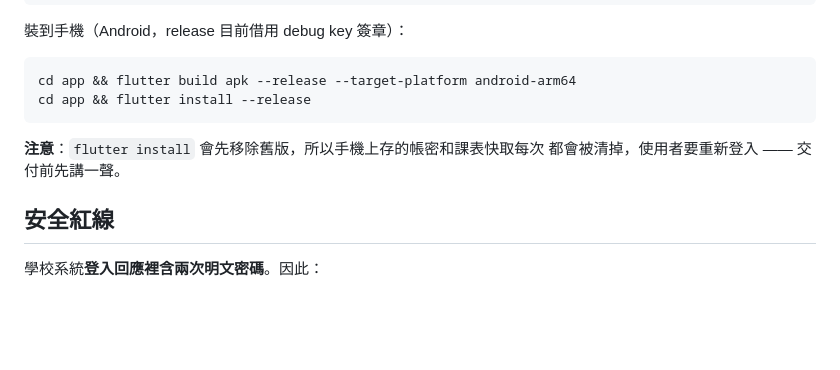
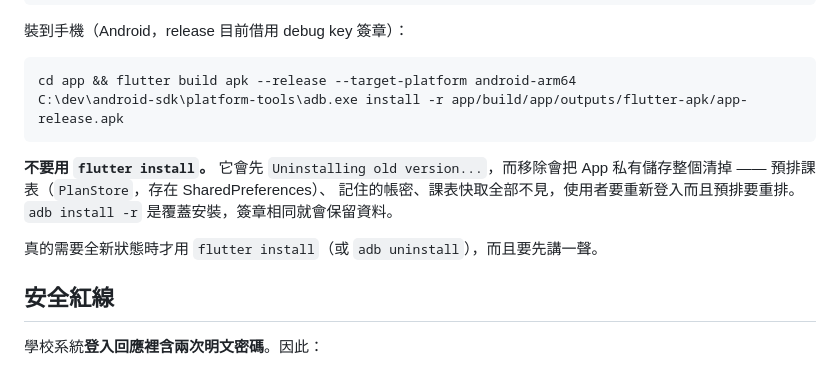
Before and after one commit to chouenyu0808/NTOU-APP, a Markdown page: CLAUDE.md, the part around the change. Rendered like a GitHub page; blank space fills up the shorter version.

Commit message:
flutter install 會清掉使用者的預排課表，改用 adb install -r
`flutter install` 會先 `Uninstalling old version...`，而移除會把 App 私有儲存
整個清掉 —— 預排課表（PlanStore 存在 SharedPreferences）、記住的帳密、
課表快取全部不見。使用者每次拿到新版都要重新登入而且預排要重排一次。

`adb install -r` 是覆蓋安裝，簽章相同就保留資料。實測 firstInstallTime
沒變、lastUpdateTime 前進，確認沒有經過移除。

Co-Authored-By: Claude Opus 5 <noreply@anthropic.com>

````diff
--- a/CLAUDE.md
+++ b/CLAUDE.md
@@ -73,11 +73,15 @@ cd app && flutter test             # 444 個測試
 
 ```bash
 cd app && flutter build apk --release --target-platform android-arm64
-cd app && flutter install --release
+C:\dev\android-sdk\platform-tools\adb.exe install -r app/build/app/outputs/flutter-apk/app-release.apk
 ```
 
-**注意**：`flutter install` 會先移除舊版，所以手機上存的帳密和課表快取每次
-都會被清掉，使用者要重新登入 —— 交付前先講一聲。
+**不要用 `flutter install`。** 它會先 `Uninstalling old version...`，而移除會把
+App 私有儲存整個清掉 —— 預排課表（`PlanStore`，存在 SharedPreferences）、
+記住的帳密、課表快取全部不見，使用者要重新登入而且預排要重排。
+`adb install -r` 是覆蓋安裝，簽章相同就會保留資料。
+
+真的需要全新狀態時才用 `flutter install`（或 `adb uninstall`），而且要先講一聲。
 
 ## 安全紅線
 
````
